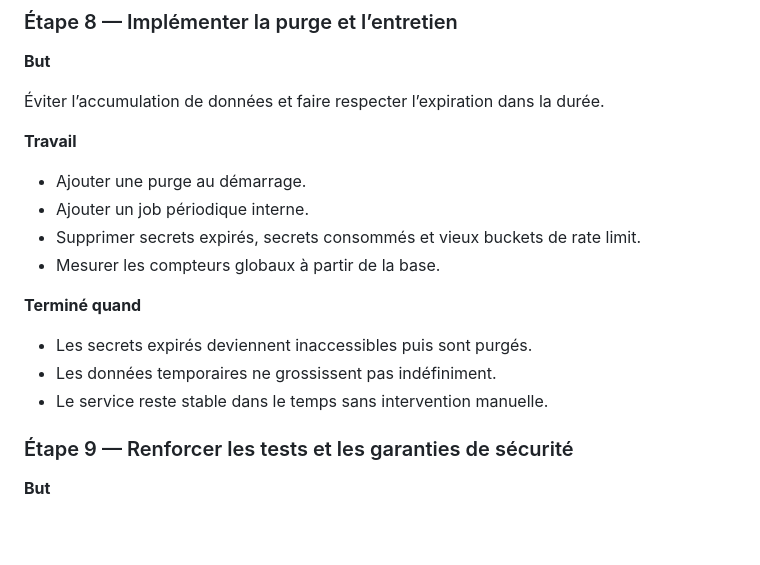
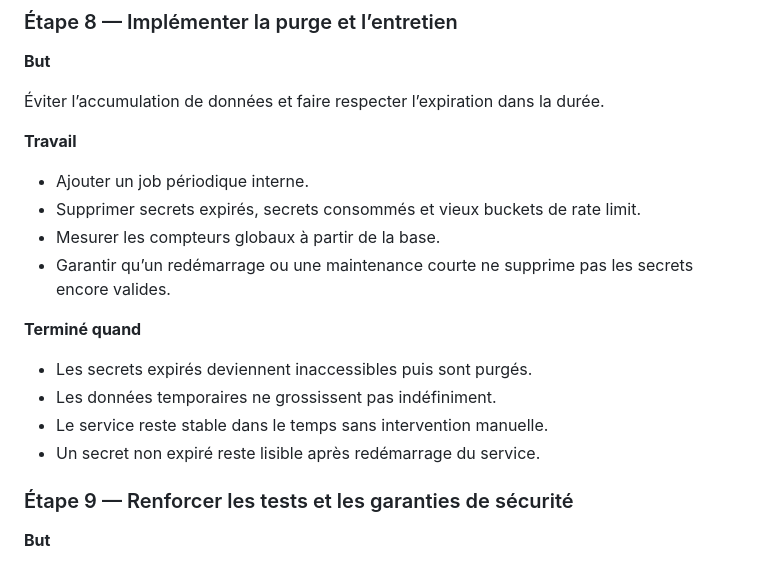
Before and after one commit to ttauveron/psst-rs, a Markdown page: ROADMAP.md, the part around the change. Rendered like a GitHub page; blank space fills up the shorter version.

```diff
--- a/ROADMAP.md
+++ b/ROADMAP.md
@@ -299,16 +299,17 @@ Bloquer les abus évidents avant ouverture publique.
 
 **Travail**
 
-* Ajouter une purge au démarrage.
 * Ajouter un job périodique interne.
 * Supprimer secrets expirés, secrets consommés et vieux buckets de rate limit.
 * Mesurer les compteurs globaux à partir de la base.
+* Garantir qu’un redémarrage ou une maintenance courte ne supprime pas les secrets encore valides.
 
 **Terminé quand**
 
 * Les secrets expirés deviennent inaccessibles puis sont purgés.
 * Les données temporaires ne grossissent pas indéfiniment.
 * Le service reste stable dans le temps sans intervention manuelle.
+* Un secret non expiré reste lisible après redémarrage du service.
 
 ### Étape 9 — Renforcer les tests et les garanties de sécurité
 
```
Also changed, not shown: SPECS.md (+1 -1 lines).
